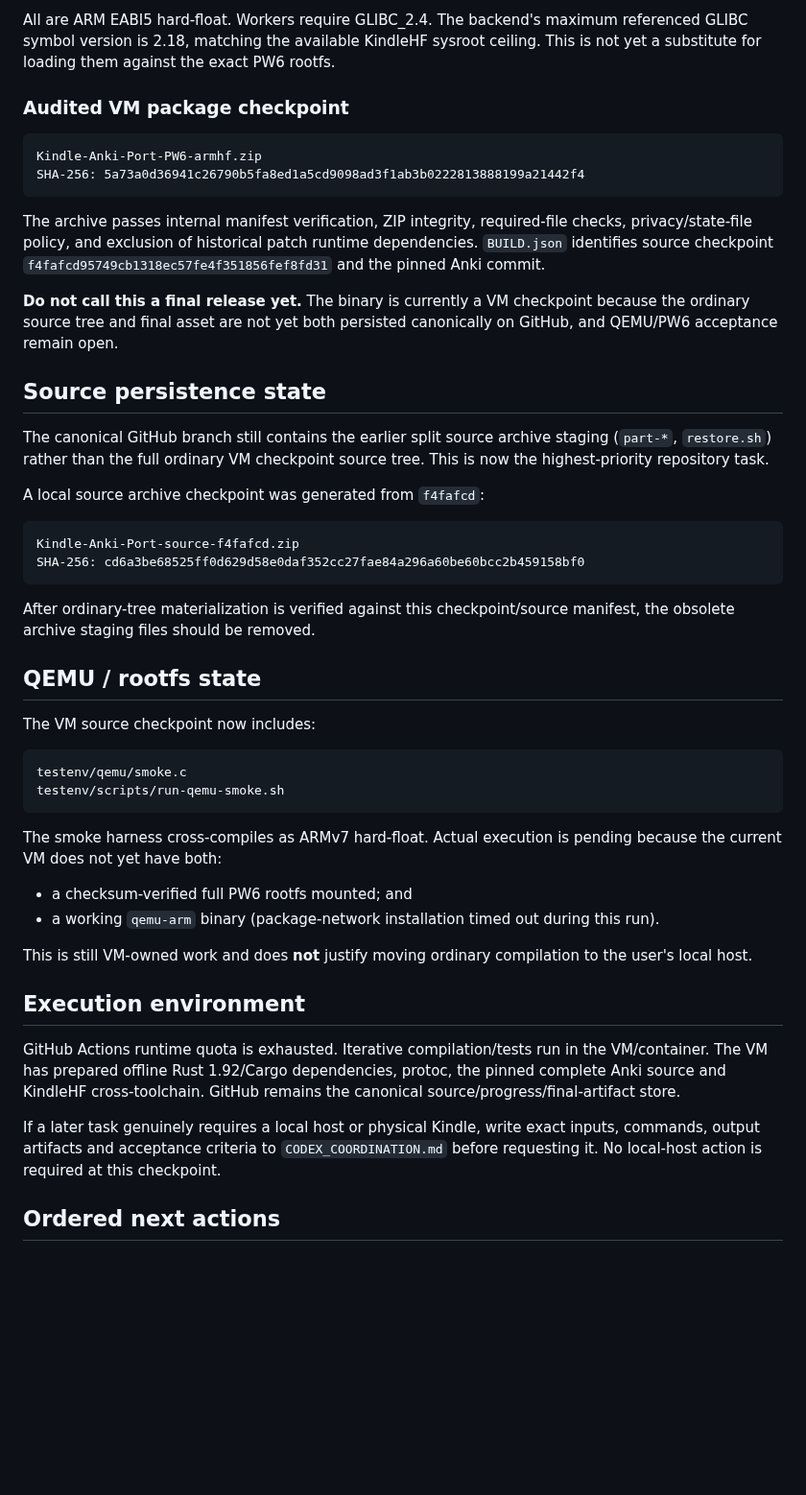
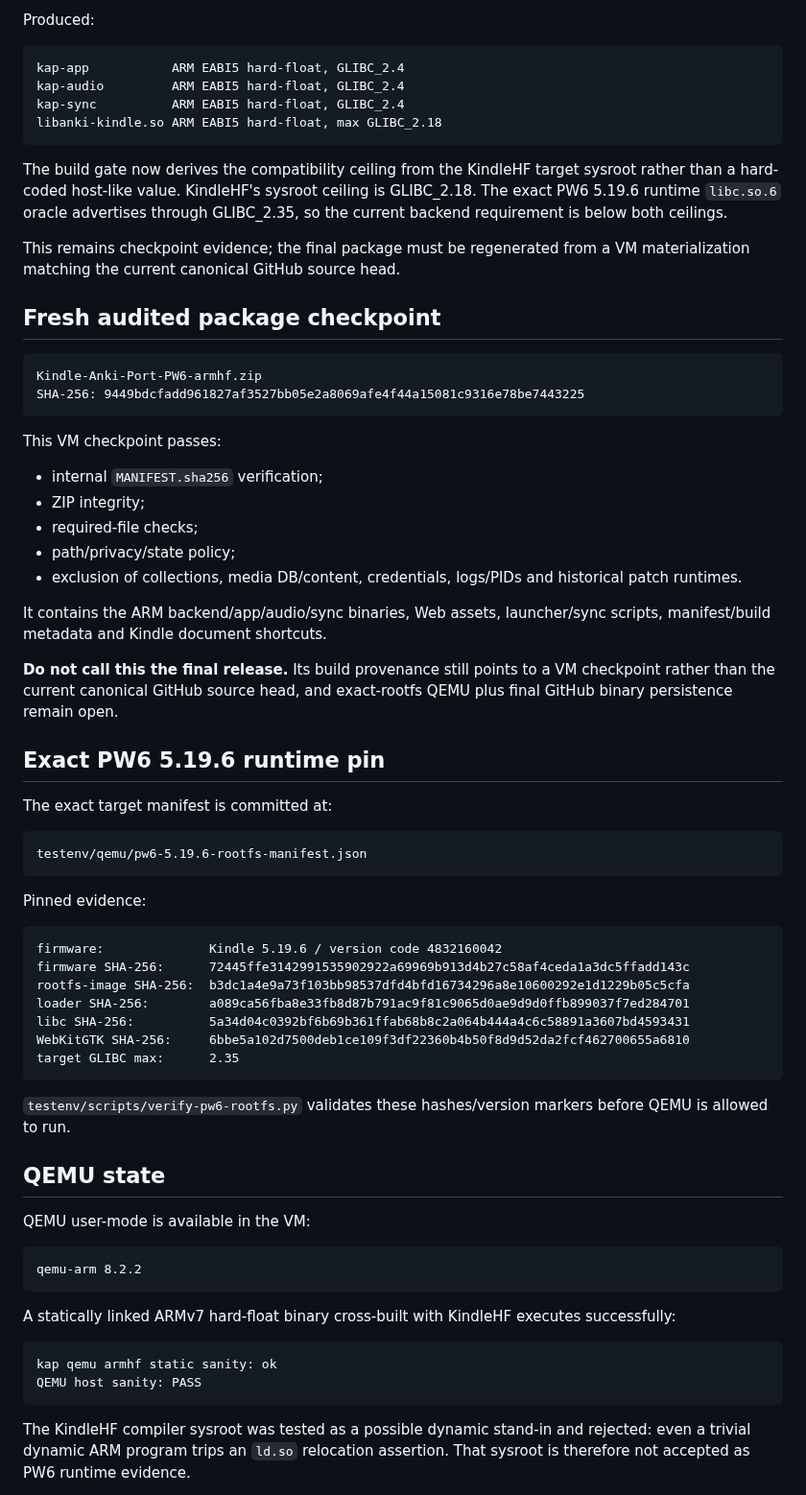
Before and after one commit to melspixel/Kanki, a Markdown page: kindle-anki-port/HANDOFF.md, the part around one of its changes. Shown at 96% size. Drawn GitHub-style; blank space fills up the shorter version.

````diff
--- a/kindle-anki-port/HANDOFF.md
+++ b/kindle-anki-port/HANDOFF.md
@@ -77,52 +73,73 @@ libanki-kindle.so
 ```
 
-All are ARM EABI5 hard-float. Workers require GLIBC_2.4. The backend's maximum referenced GLIBC symbol version is 2.18, matching the available KindleHF sysroot ceiling. This is not yet a substitute for loading them against the exact PW6 rootfs.
+Produced:
 
-### Audited VM package checkpoint
+```text
+kap-app           ARM EABI5 hard-float, GLIBC_2.4
+kap-audio         ARM EABI5 hard-float, GLIBC_2.4
+kap-sync          ARM EABI5 hard-float, GLIBC_2.4
+libanki-kindle.so ARM EABI5 hard-float, max GLIBC_2.18
+```
+
+The build gate now derives the compatibility ceiling from the KindleHF target sysroot rather than a hard-coded host-like value. KindleHF's sysroot ceiling is GLIBC_2.18. The exact PW6 5.19.6 runtime `libc.so.6` oracle advertises through GLIBC_2.35, so the current backend requirement is below both ceilings.
+
+This remains checkpoint evidence; the final package must be regenerated from a VM materialization matching the current canonical GitHub source head.
+
+## Fresh audited package checkpoint
 
 ```text
 Kindle-Anki-Port-PW6-armhf.zip
-SHA-256: 5a73a0d36941c26790b5fa8ed1a5cd9098ad3f1ab3b0222813888199a21442f4
+SHA-256: 9449bdcfadd961827af3527bb05e2a8069afe4f44a15081c9316e78be7443225
 ```
 
-The archive passes internal manifest verification, ZIP integrity, required-file checks, privacy/state-file policy, and exclusion of historical patch runtime dependencies. `BUILD.json` identifies source checkpoint `f4fafcd95749cb1318ec57fe4f351856fef8fd31` and the pinned Anki commit.
+This VM checkpoint passes:
 
-**Do not call this a final release yet.** The binary is currently a VM checkpoint because the ordinary source tree and final asset are not yet both persisted canonically on GitHub, and QEMU/PW6 acceptance remain open.
+- internal `MANIFEST.sha256` verification;
+- ZIP integrity;
+- required-file checks;
+- path/privacy/state policy;
+- exclusion of collections, media DB/content, credentials, logs/PIDs and historical patch runtimes.
 
-## Source persistence state
+It contains the ARM backend/app/audio/sync binaries, Web assets, launcher/sync scripts, manifest/build metadata and Kindle document shortcuts.
 
-The canonical GitHub branch still contains the earlier split source archive staging (`part-*`, `restore.sh`) rather than the full ordinary VM checkpoint source tree. This is now the highest-priority repository task.
+**Do not call this the final release.** Its build provenance still points to a VM checkpoint rather than the current canonical GitHub source head, and exact-rootfs QEMU plus final GitHub binary persistence remain open.
 
-A local source archive checkpoint was generated from `f4fafcd`:
+## Exact PW6 5.19.6 runtime pin
+
+The exact target manifest is committed at:
 
 ```text
-Kindle-Anki-Port-source-f4fafcd.zip
-SHA-256: cd6a3be68525ff0d629d58e0daf352cc27fae84a296a60be60bcc2b459158bf0
+testenv/qemu/pw6-5.19.6-rootfs-manifest.json
 ```
 
-After ordinary-tree materialization is verified against this checkpoint/source manifest, the obsolete archive staging files should be removed.
-
-## QEMU / rootfs state
-
-The VM source checkpoint now includes:
+Pinned evidence:
 
 ```text
-testenv/qemu/smoke.c
-testenv/scripts/run-qemu-smoke.sh
+firmware:              Kindle 5.19.6 / version code 4832160042
+firmware SHA-256:      72445ffe3142991535902922a69969b913d4b27c58af4ceda1a3dc5ffadd143c
+rootfs-image SHA-256:  b3dc1a4e9a73f103bb98537dfd4bfd16734296a8e10600292e1d1229b05c5cfa
+loader SHA-256:        a089ca56fba8e33fb8d87b791ac9f81c9065d0ae9d9d0ffb899037f7ed284701
+libc SHA-256:          5a34d04c0392bf6b69b361ffab68b8c2a064b444a4c6c58891a3607bd4593431
+WebKitGTK SHA-256:     6bbe5a102d7500deb1ce109f3df22360b4b50f8d9d52da2fcf462700655a6810
+target GLIBC max:      2.35
 ```
 
-The smoke harness cross-compiles as ARMv7 hard-float. Actual execution is pending because the current VM does not yet have both:
+`testenv/scripts/verify-pw6-rootfs.py` validates these hashes/version markers before QEMU is allowed to run.
 
-- a checksum-verified full PW6 rootfs mounted; and
-- a working `qemu-arm` binary (package-network installation timed out during this run).
+## QEMU state
 
-This is still VM-owned work and does **not** justify moving ordinary compilation to the user's local host.
+QEMU user-mode is available in the VM:
 
-## Execution environment
+```text
+qemu-arm 8.2.2
+```
 
-GitHub Actions runtime quota is exhausted. Iterative compilation/tests run in the VM/container. The VM has prepared offline Rust 1.92/Cargo dependencies, protoc, the pinned complete Anki source and KindleHF cross-toolchain. GitHub remains the canonical source/progress/final-artifact store.
+A statically linked ARMv7 hard-float binary cross-built with KindleHF executes successfully:
 
-If a later task genuinely requires a local host or physical Kindle, write exact inputs, commands, output artifacts and acceptance criteria to `CODEX_COORDINATION.md` before requesting it. No local-host action is required at this checkpoint.
+```text
+kap qemu armhf static sanity: ok
+QEMU host sanity: PASS
+```
 
-## Ordered next actions
+The KindleHF compiler sysroot was tested as a possible dynamic stand-in and rejected: even a trivial dynamic ARM program trips an `ld.so` relocation assertion. That sysroot is therefore not accepted as PW6 runtime evidence.
 
````
Also changed, not shown: other parts of kindle-anki-port/HANDOFF.md (+75 -56 lines).
